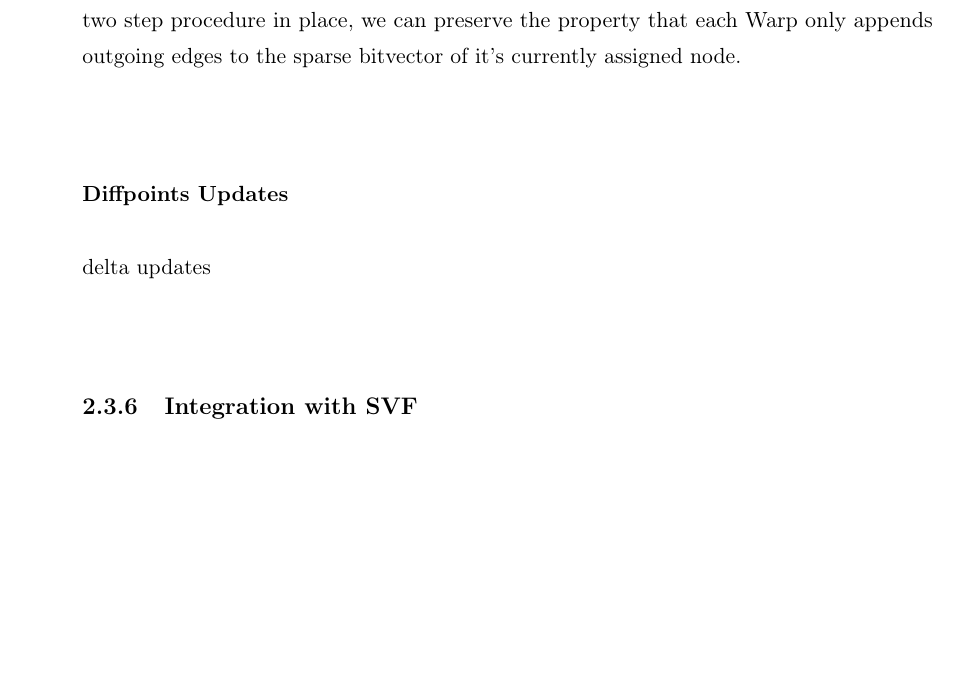
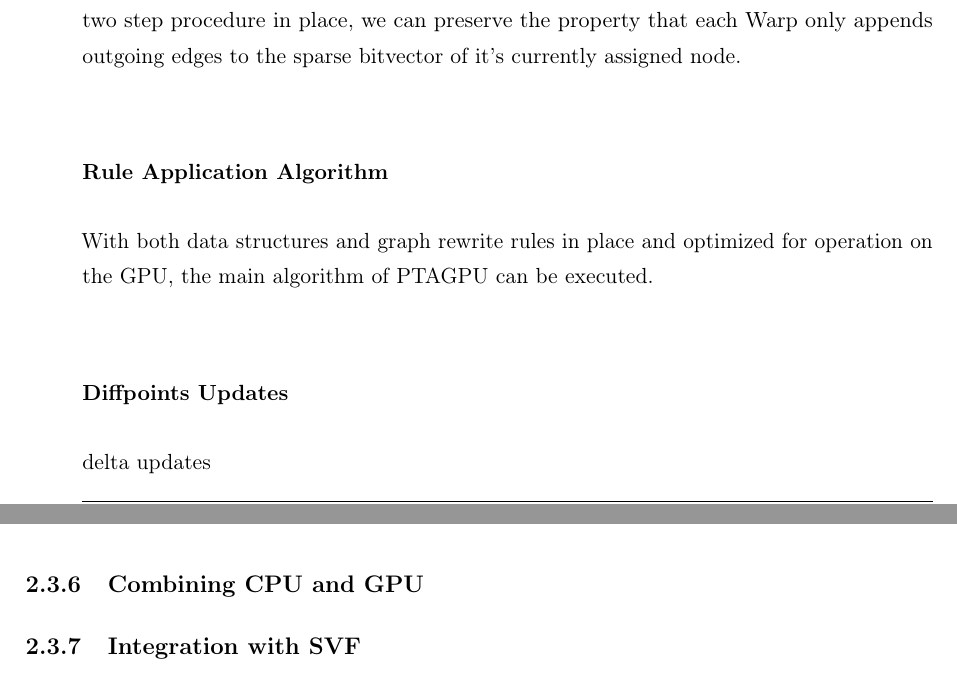
Before and after one commit to lukasboettcher/msc-paper, a LaTeX thesis (main.tex, which reads include/chap2_main.tex): part of page 55 of 66 before the commit and two parts of pages 55 and 56 of 66 after it, the two joined at a grey line, cut so that both start at the same text, the shorter picture padded with empty space. Compiled offline with pdfLaTeX.

Commit message:
add main algo chapter

```diff
--- a/include/chap2_main.tex
+++ b/include/chap2_main.tex
@@ -353,8 +353,11 @@ One remaining problem is, that the store rewrite rule currently require inverse
 The proposed solution to this problem from \cite{mendez2012gpu} is to apply the store rewrite rules in two steps. First all node pairs $(x,y)$ are collected such that y has outgoing store edges and points to x. Second all pairs with matching x are assigned to the same Warp and the resulting inverse copy edges are added to the sparse bitvectors of x, denoting the destinations of the outgoing inverse store edges from node y.
 Using this method requires one additional step compared to the copy and load rules but this step can be processed very efficiently with thrust library calls, similar to the edge insertion routine.
 With this two step procedure in place, we can preserve the property that each Warp only appends outgoing edges to the sparse bitvector of it's currently assigned node.
+\subsubsection{Rule Application Algorithm}\label{sec:main-algo}
+With both data structures and graph rewrite rules in place and optimized for operation on the GPU, the main algorithm of PTAGPU can be executed.
 \subsubsection{Diffpoints Updates}\label{sec:memory}
 delta updates
+\subsection{Combining CPU and GPU}\label{sec:cpugpu}
 \subsection{Integration with SVF}
 alias method
 \subsubsection{Parallelizing SVF}
```
